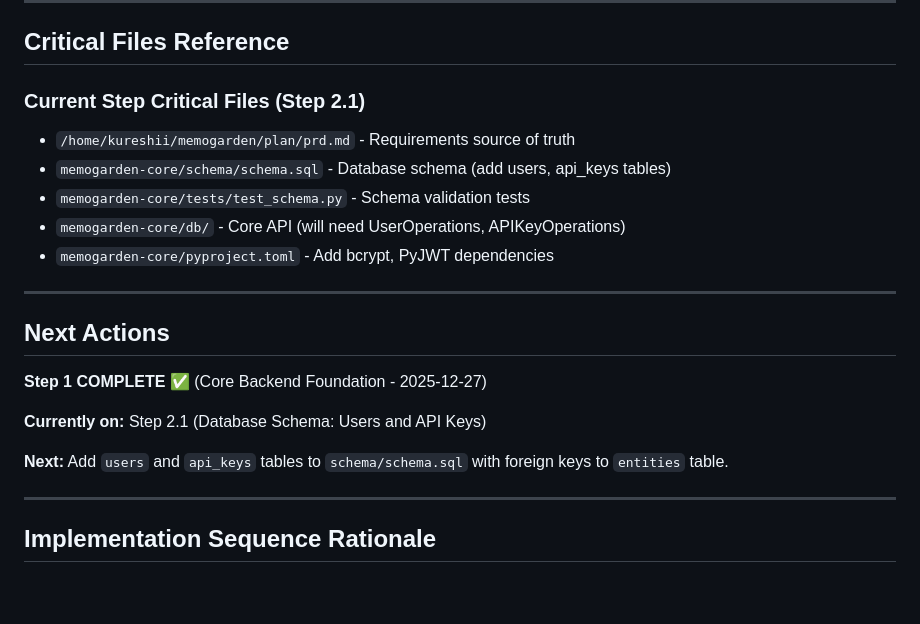
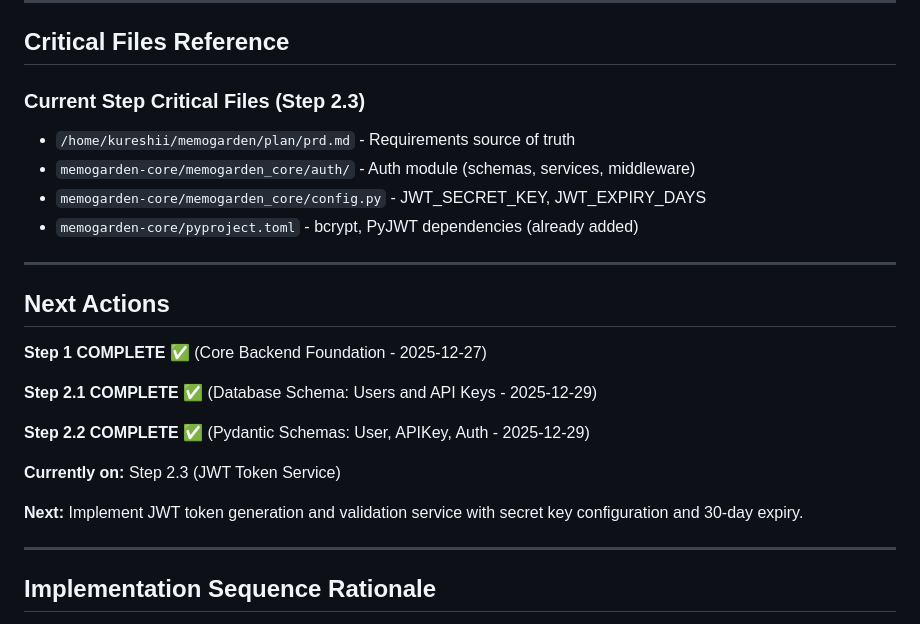
Before and after one commit to memogarden/memogarden-letta, a Markdown page: plan/implementation.md, the part around the change printed below. GitHub-like rendering; blank space fills up the shorter version.

```diff
--- a/plan/implementation.md
+++ b/plan/implementation.md
@@ -443,12 +476,11 @@ CREATE INDEX idx_api_keys_active ON api_keys(revoked_at) WHERE revoked_at IS NUL
 
 ## Critical Files Reference
 
-### Current Step Critical Files (Step 2.1)
+### Current Step Critical Files (Step 2.3)
 - `/home/kureshii/memogarden/plan/prd.md` - Requirements source of truth
-- `memogarden-core/schema/schema.sql` - Database schema (add users, api_keys tables)
-- `memogarden-core/tests/test_schema.py` - Schema validation tests
-- `memogarden-core/db/` - Core API (will need UserOperations, APIKeyOperations)
-- `memogarden-core/pyproject.toml` - Add bcrypt, PyJWT dependencies
+- `memogarden-core/memogarden_core/auth/` - Auth module (schemas, services, middleware)
+- `memogarden-core/memogarden_core/config.py` - JWT_SECRET_KEY, JWT_EXPIRY_DAYS
+- `memogarden-core/pyproject.toml` - bcrypt, PyJWT dependencies (already added)
 
 ---
 
@@ -456,9 +488,13 @@ CREATE INDEX idx_api_keys_active ON api_keys(revoked_at) WHERE revoked_at IS NUL
 
 **Step 1 COMPLETE** ✅ (Core Backend Foundation - 2025-12-27)
 
-**Currently on:** Step 2.1 (Database Schema: Users and API Keys)
+**Step 2.1 COMPLETE** ✅ (Database Schema: Users and API Keys - 2025-12-29)
 
-**Next:** Add `users` and `api_keys` tables to `schema/schema.sql` with foreign keys to `entities` table.
+**Step 2.2 COMPLETE** ✅ (Pydantic Schemas: User, APIKey, Auth - 2025-12-29)
+
+**Currently on:** Step 2.3 (JWT Token Service)
+
+**Next:** Implement JWT token generation and validation service with secret key configuration and 30-day expiry.
 
 ---
 
```
Also changed, not shown: other parts of plan/implementation.md (+36 -3 lines).
